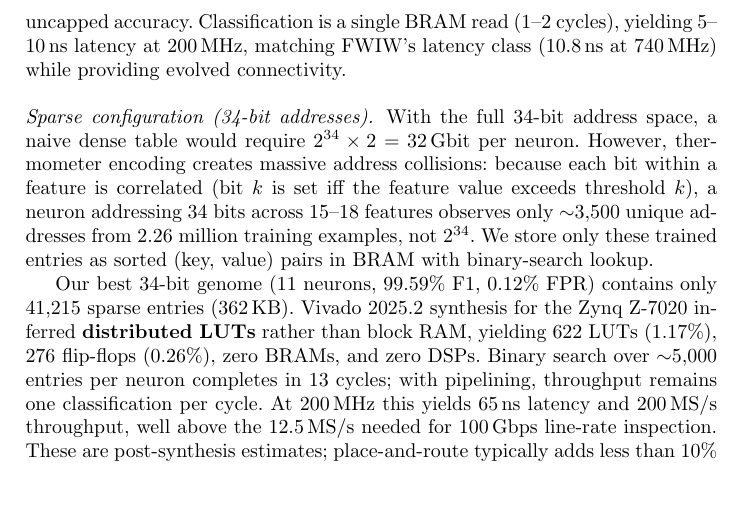
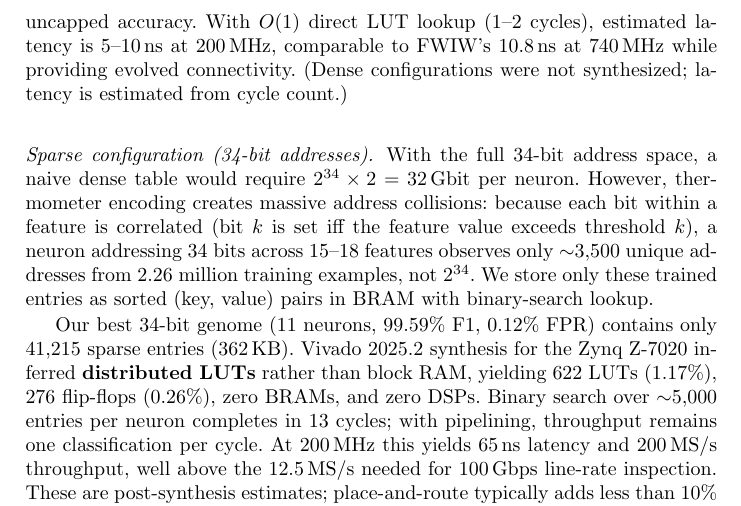
Before and after one commit to lacg/wnn, a LaTeX thesis (paper/main.tex): part of page 14 of 17 before the commit and part of page 14 of 18 after it, cut at the place of the change. Compiled offline with pdfLaTeX.

Commit message:
Mark dense config latency as estimated (not synthesized)
Only sparse 34-bit configs were run through Vivado. Dense 8-12 bit
latency (5-10 ns) is estimated from cycle count, not measured.

Co-Authored-By: Claude Opus 4.6 (1M context) <noreply@anthropic.com>

```diff
--- a/paper/main.tex
+++ b/paper/main.tex
@@ -869,9 +869,11 @@ configurations across both datasets.  On CICIDS2017, capping at 12 bits
 yields 98.53\% F1 in 104\,KB.  On UNSW-NB15, performance is remarkably
 stable across address widths: 8-bit genomes achieve 93.5\% F1 in just
 6\,KB,
-nearly matching uncapped accuracy.  Classification is a single BRAM read
-(1--2 cycles), yielding 5--10\,ns latency at 200\,MHz, matching FWIW's
-latency class (10.8\,ns at 740\,MHz) while providing evolved connectivity.
+nearly matching uncapped accuracy.  With $O(1)$ direct LUT lookup
+(1--2 cycles), estimated latency is 5--10\,ns at 200\,MHz, comparable
+to FWIW's 10.8\,ns at 740\,MHz while providing evolved connectivity.
+(Dense configurations were not synthesized; latency is estimated from
+cycle count.)
 
 \paragraph{Sparse configuration (34-bit addresses).}
 With the full 34-bit address space, a naive dense table would require
```
Also changed, not shown: paper/main.pdf, 1 other file.
